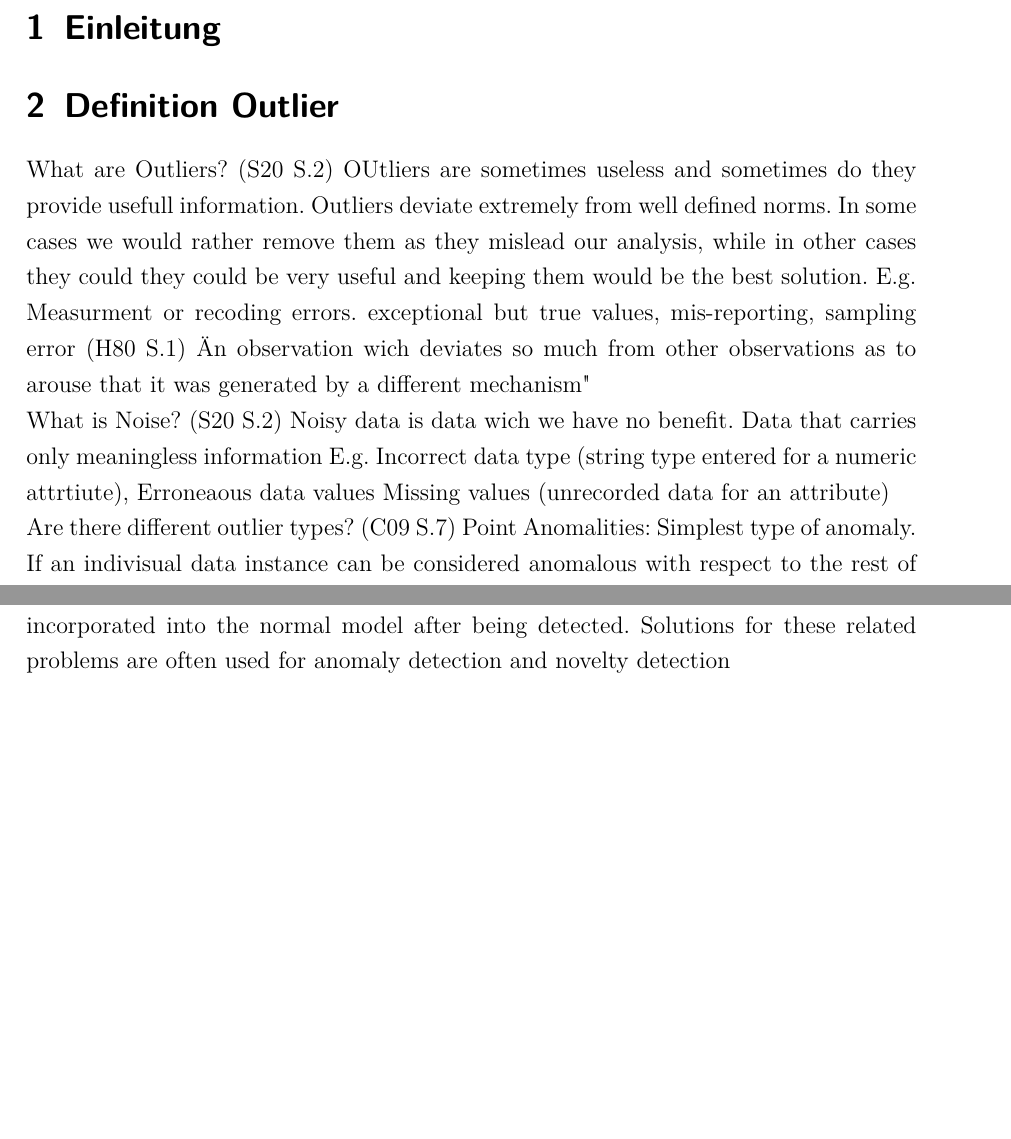
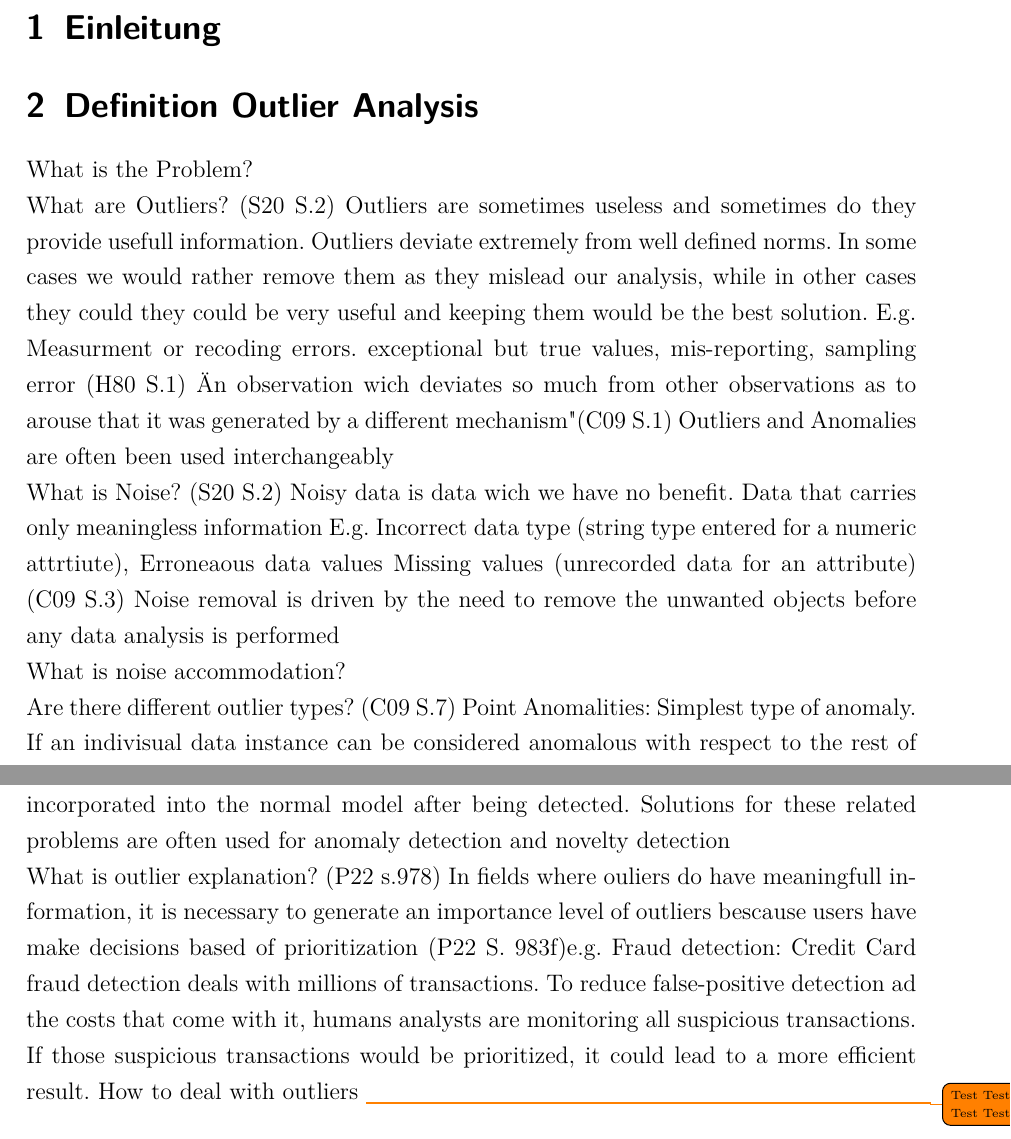
Before and after one commit to Thore1997/Masterarbeit, a LaTeX document (DA_Vorlage.tex): two parts of pages 3 and 4 of 5, joined at a grey line, cut so that both start at the same text, the shorter picture padded with empty space. Compiled offline with pdfLaTeX.

Commit message:
Definitionen 2

```diff
--- a/DA_Vorlage.tex
+++ b/DA_Vorlage.tex
@@ -26,10 +26,7 @@
 \usepackage [round,authoryear] {natbib} % Notwendiges Package f�r den verwendeten Literaturstil
 %\usepackage{natbib}
 
-
-
-
-
+\usepackage[colorinlistoftodos,prependcaption,textsize=tiny,textwidth=2cm]{todonotes}
 %------------------------------------------------------------------------
 
 \parindent0em 			% kein Einzug nach einer Leerzeile
@@ -132,22 +125,26 @@ The contrastive learning–based Intercont algorithm is anticipated to outperfor
 
 \newpage
 \section {Einleitung}
-\section {Definition Outlier}
+\section {Definition Outlier Analysis}
 
+What is the Problem?
 
 What are Outliers?
-(S20 S.2)	OUtliers are sometimes useless and sometimes do they provide usefull information.
+(S20 S.2)	Outliers are sometimes useless and sometimes do they provide usefull information.
 			Outliers deviate extremely from well defined norms.
 			In some cases we would rather remove them as they mislead our analysis, while in other cases they could
 			they could be very useful and keeping them would be the best solution.
 			E.g. Measurment or recoding errors. exceptional but true values, mis-reporting, sampling error
 (H80 S.1)	"An observation wich deviates so much from other observations as to arouse that it was generated by a different mechanism"
-
+(C09 S.1)	Outliers and Anomalies are often been used interchangeably
 
 What is Noise?
 (S20 S.2)	Noisy data is data wich we have no benefit. Data that carries only meaningless information
 			E.g. Incorrect data type (string type entered for a numeric attrtiute), Erroneaous data values
 			Missing values (unrecorded data for an attribute)
+(C09 S.3)	Noise removal is driven by the need to remove the unwanted objects before any data analysis is performed
+
+What is noise accommodation?
 
 
 Are there different outlier types?
@@ -189,11 +186,16 @@ What is novelty detection?
 			into the normal model after being detected.
 			Solutions for these related problems are often used for anomaly detection and novelty detection
 
-
+What is outlier explanation?
+(P22 s.978)	In fields where ouliers do have meaningfull information, it is necessary to generate an importance level
+			of outliers bescause users have make decisions based of prioritization
+(P22 S. 983f)e.g. Fraud detection: Credit Card fraud detection deals with millions of transactions.
+			To reduce false-positive detection ad the costs that come with it, humans analysts are monitoring
+			all suspicious transactions.
+			If those suspicious transactions would be prioritized, it could lead to a more efficient result.
+How to deal with outliers
+\todo{Test Test Test Test Test}
 \clearpage
-
-\bibliographystyle{autorjahrdidiDE}  % Dies ist der verwendete Stil f�r Zitation und Literaturverzeichnis
-																		 % Die Datei autorjahrdidiDE.bst muss in das aktuelle Arbeitsverzeichnis kopiert werden
+\bibliographystyle{autorjahrdidiDE}  % Dies ist der verwendete Stil f�r Zitation und Literaturverzeichnis																	 % Die Datei autorjahrdidiDE.bst muss in das aktuelle Arbeitsverzeichnis kopiert werden
 \bibliography{Literatur}	           % Literaturverzeichnis liegt in der Datei Literatur
-
 \end{document}											 % Ende des Dokuments
```
Also changed, not shown: DA_Vorlage.tex (4 more changed lines).
